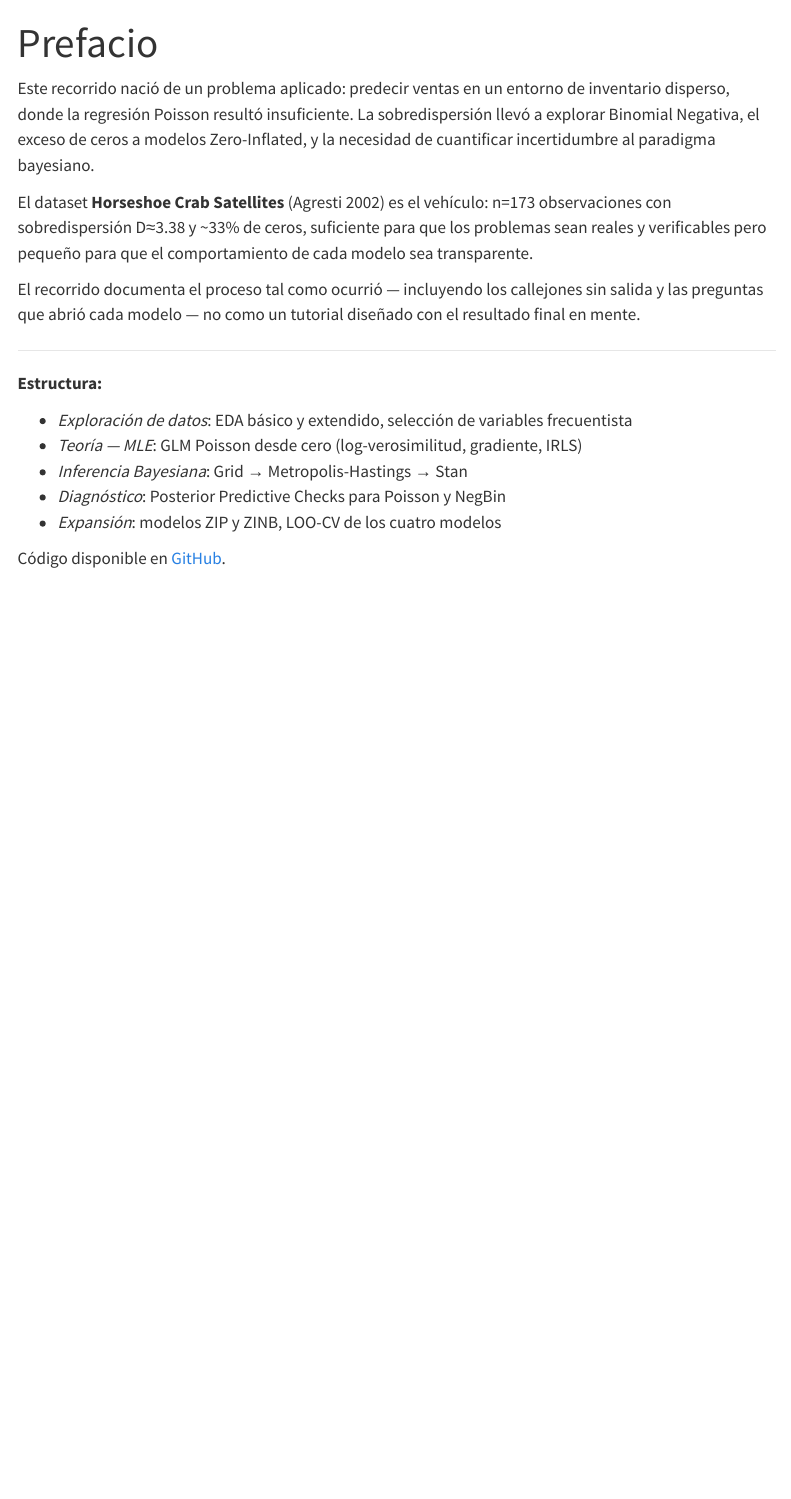
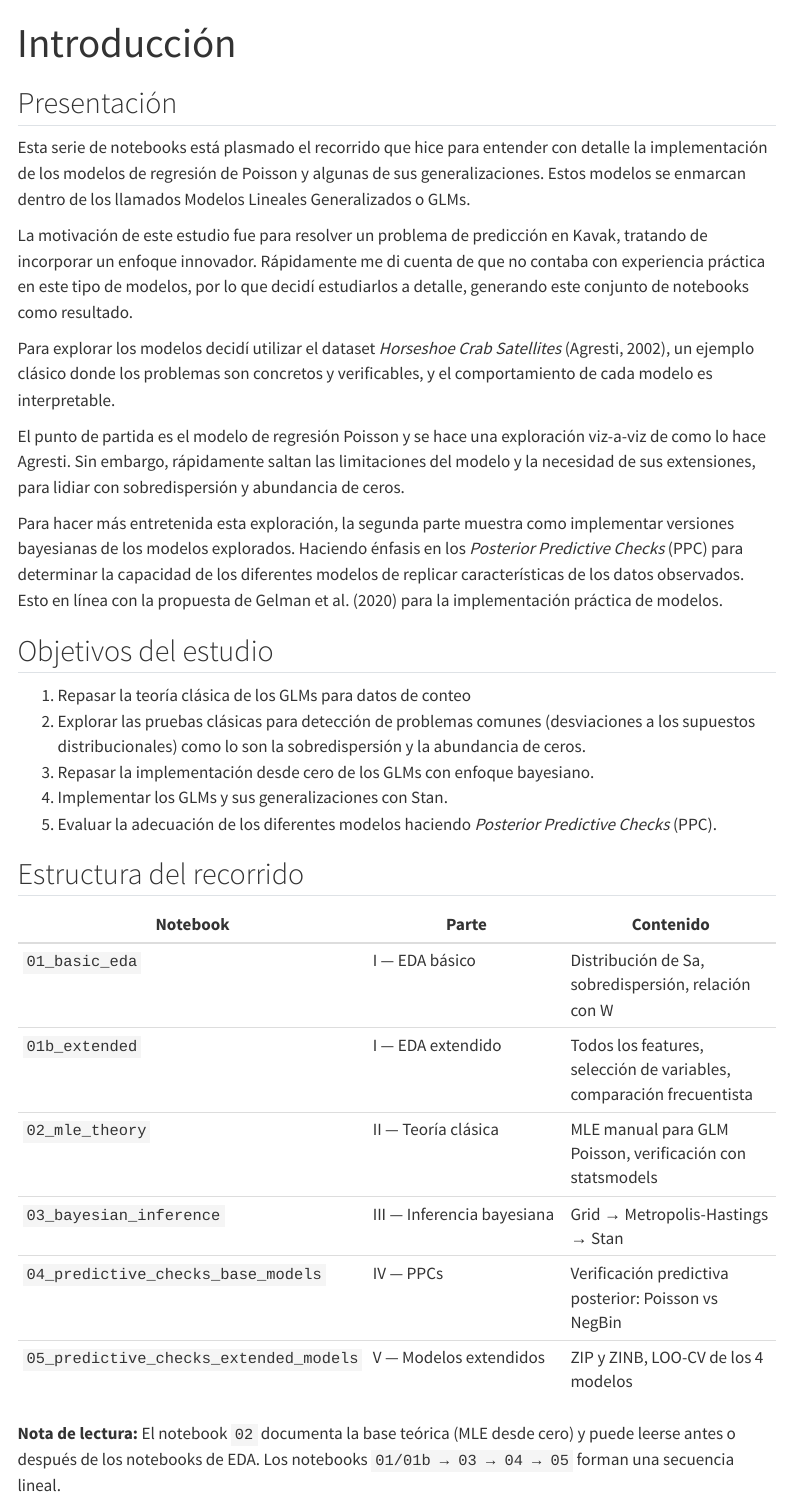
Before and after one commit to ScJavier/bayesian-glm-count-data, a Quarto document (index.qmd): the page in a window 1100 px wide, from its top. Rendered offline with R 4.5, knitr and Pandoc in place of Quarto, with nearby package versions; menus at the side of the page are left out.

Commit message:
refine: revisión manual completa — narrativa, código y estilo unificados
- Renombrar todos los notebooks a inglés (archivos, _freeze/)
- index.qmd absorbe 00_introduccion.ipynb como página de inicio
- Narrativa uniforme y profesional en todos los notebooks
- Paleta steelblue/tomato consistente en todas las gráficas
- Correcciones de tipografía, LaTeX y referencias entre notebooks

Co-Authored-By: Claude Sonnet 4.6 <noreply@anthropic.com>

```diff
--- a/_quarto.yml
+++ b/_quarto.yml
@@ -13,3 +13,5 @@ book:
     - index.qmd
     - part: "Exploración de datos"
       chapters:
+        - notebooks/01_basic_eda.ipynb
+        - notebooks/01b_extended.ipynb
@@ -19,13 +18,13 @@ book:
     - part: "Teoría: MLE desde cero"
       chapters:
-        - notebooks/02_mle_datos_simulados.ipynb
+        - notebooks/02_mle_theory.ipynb
     - part: "Inferencia Bayesiana"
       chapters:
-        - notebooks/03_inferencia_bayesiana.ipynb
+        - notebooks/03_bayesian_inference.ipynb
     - part: "Diagnóstico y expansión de modelos"
       chapters:
         - notebooks/04_predictive_checks_base_models.ipynb
-        - notebooks/05_extended_models.ipynb
+        - notebooks/05_predictive_checks_extended_models.ipynb
 
 format:
   html:
--- a/index.qmd
+++ b/index.qmd
@@ -1,31 +1,43 @@
 ---
-title: "Prefacio"
+title: "Introducción"
 code-fold: false
 code-tools: false
 ---
 
-Este recorrido nació de un problema aplicado: predecir ventas en un entorno de
-inventario disperso, donde la regresión Poisson resultó insuficiente. La sobredispersión
-llevó a explorar Binomial Negativa, el exceso de ceros a modelos Zero-Inflated, y la
-necesidad de cuantificar incertidumbre al paradigma bayesiano.
+## Presentación
 
-El dataset **Horseshoe Crab Satellites** (Agresti 2002) es el vehículo: n=173
-observaciones con sobredispersión D≈3.38 y ~33% de ceros, suficiente para que los
-problemas sean reales y verificables pero pequeño para que el comportamiento de cada
-modelo sea transparente.
+Esta serie de notebooks está plasmado el recorrido que hice para entender con detalle la implementación
+de los modelos de regresión de Poisson y algunas de sus generalizaciones. Estos modelos se enmarcan dentro
+de los llamados Modelos Lineales Generalizados o GLMs.
 
-El recorrido documenta el proceso tal como ocurrió — incluyendo los callejones sin
-salida y las preguntas que abrió cada modelo — no como un tutorial diseñado con el
-resultado final en mente.
+La motivación de este estudio fue para resolver un problema de predicción en Kavak, tratando de incorporar un enfoque innovador. Rápidamente me di cuenta de que no contaba con experiencia práctica en este tipo de modelos,
+por lo que decidí estudiarlos a detalle, generando este conjunto de notebooks como resultado.
 
----
+Para explorar los modelos decidí utilizar el dataset *Horseshoe Crab Satellites* (Agresti, 2002), un ejemplo clásico donde los problemas son concretos y verificables, y el comportamiento de cada modelo es interpretable.
 
-**Estructura:**
+El punto de partida es el modelo de regresión Poisson y se hace una exploración viz-a-viz de como lo hace Agresti. Sin embargo, rápidamente saltan las limitaciones del modelo y la necesidad de sus extensiones, para lidiar con sobredispersión y abundancia de ceros.
 
-- *Exploración de datos*: EDA básico y extendido, selección de variables frecuentista
-- *Teoría — MLE*: GLM Poisson desde cero (log-verosimilitud, gradiente, IRLS)
-- *Inferencia Bayesiana*: Grid → Metropolis-Hastings → Stan
-- *Diagnóstico*: Posterior Predictive Checks para Poisson y NegBin
-- *Expansión*: modelos ZIP y ZINB, LOO-CV de los cuatro modelos
+Para hacer más entretenida esta exploración, la segunda parte muestra como implementar versiones bayesianas de los modelos explorados. Haciendo énfasis en los *Posterior Predictive Checks* (PPC) para determinar la capacidad de los diferentes modelos de replicar características de los datos observados. Esto en línea con la propuesta de Gelman et al. (2020) para la implementación práctica de modelos.
 
-Código disponible en [GitHub](https://github.com/ScJavier/bayesian-glm-count-data).
+## Objetivos del estudio
+
+1. Repasar la teoría clásica de los GLMs para datos de conteo
+2. Explorar las pruebas clásicas para detección de problemas comunes (desviaciones a los supuestos distribucionales) como lo son la sobredispersión y la abundancia de ceros.
+3. Repasar la implementación desde cero de los GLMs con enfoque bayesiano.
+4. Implementar los GLMs y sus generalizaciones con Stan.
+5. Evaluar la adecuación de los diferentes modelos haciendo *Posterior Predictive Checks* (PPC).
+
+## Estructura del recorrido
+
+| Notebook | Parte | Contenido |
+|---|---|---|
+| `01_basic_eda` | I — EDA básico | Distribución de Sa, sobredispersión, relación con W |
+| `01b_extended` | I — EDA extendido | Todos los features, selección de variables, comparación frecuentista |
+| `02_mle_theory` | II — Teoría clásica | MLE manual para GLM Poisson, verificación con statsmodels |
+| `03_bayesian_inference` | III — Inferencia bayesiana | Grid → Metropolis-Hastings → Stan |
+| `04_predictive_checks_base_models` | IV — PPCs | Verificación predictiva posterior: Poisson vs NegBin |
+| `05_predictive_checks_extended_models` | V — Modelos extendidos | ZIP y ZINB, LOO-CV de los 4 modelos |
+
+**Nota de lectura:** El notebook `02` documenta la base teórica (MLE desde cero) y puede
+leerse antes o después de los notebooks de EDA. Los notebooks `01/01b → 03 → 04 → 05`
+forman una secuencia lineal.
```
Also changed, not shown: _quarto.yml (3 more changed lines), index.qmd (23 more changed lines), 95 other files.
